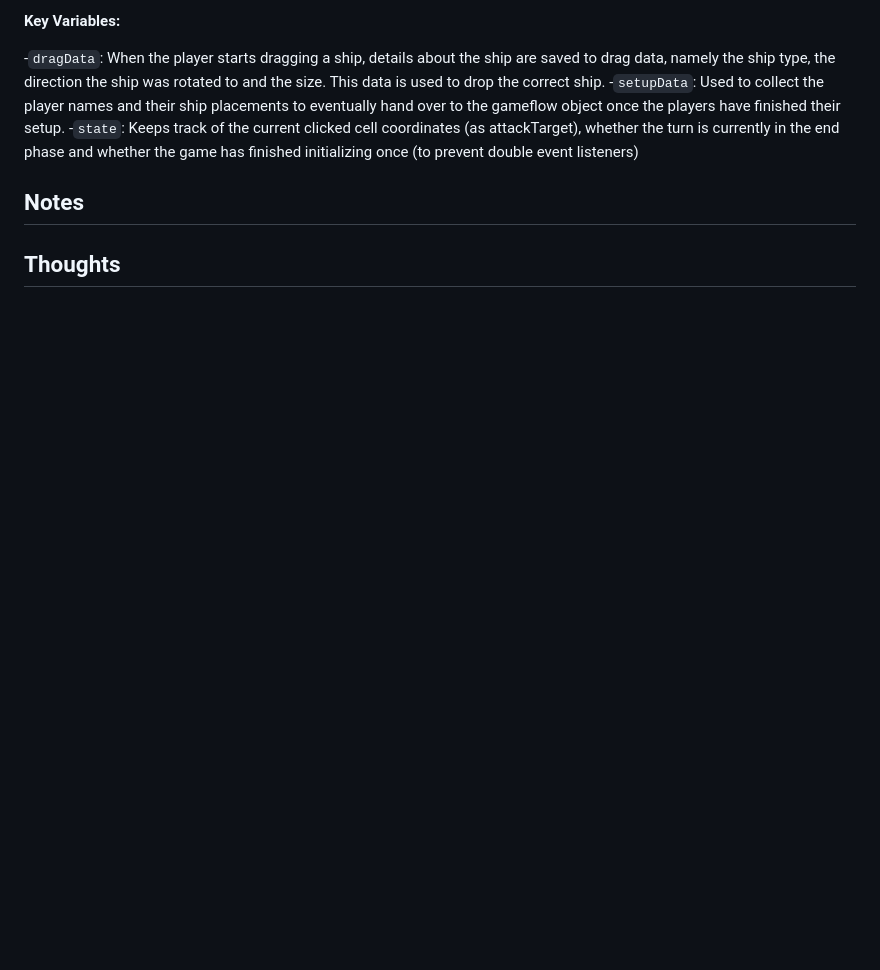
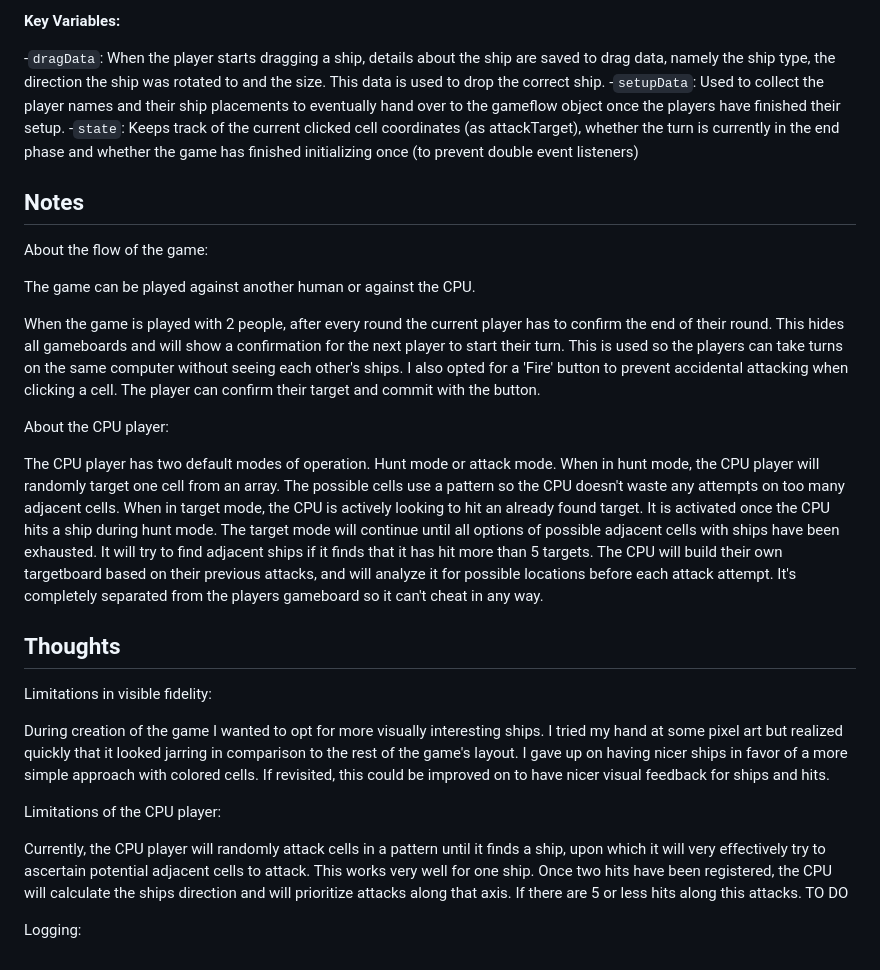
Before and after one commit to Michanoku/odin-battleship, a Markdown page: README.md, the part around the change. Rendered like a GitHub page; blank space fills up the shorter version.

Commit message:
feat: Progress on readme

```diff
--- a/README.md
+++ b/README.md
@@ -289,4 +289,33 @@ This module handles all event listeners for the DOM, as well as changes in the D
 
 ## Notes
 
+About the flow of the game:
+
+The game can be played against another human or against the CPU.
+
+When the game is played with 2 people, after every round the current player has to confirm the end of their round. This hides all gameboards and will show a confirmation for the next player to start their turn. This is used so the players can take turns on the same computer without seeing each other's ships.
+I also opted for a 'Fire' button to prevent accidental attacking when clicking a cell. The player can
+confirm their target and commit with the button.
+
+About the CPU player:
+
+The CPU player has two default modes of operation. Hunt mode or attack mode. When in hunt mode, the CPU player will randomly target one cell from an array. The possible cells use a pattern so the CPU doesn't waste any attempts on too many adjacent cells. When in target mode, the CPU is actively looking to hit
+an already found target. It is activated once the CPU hits a ship during hunt mode. The target mode
+will continue until all options of possible adjacent cells with ships have been exhausted. It will try
+to find adjacent ships if it finds that it has hit more than 5 targets. The CPU will  build their own targetboard based on their previous attacks, and will analyze it for possible locations before each attack attempt. It's completely separated from the players gameboard so it can't cheat in any way.
+
 ## Thoughts
+
+Limitations in visible fidelity:
+
+During creation of the game I wanted to opt for more visually interesting ships. I tried my hand at
+some pixel art but realized quickly that it looked jarring in comparison to the rest of the game's
+layout. I gave up on having nicer ships in favor of a more simple approach with colored cells.
+If revisited, this could be improved on to have nicer visual feedback for ships and hits.
+
+Limitations of the CPU player:
+
+Currently, the CPU player will randomly attack cells in a pattern until it finds a ship, upon which
+it will very effectively try to ascertain potential adjacent cells to attack. This works very well for one ship. Once two hits have been registered, the CPU will calculate the ships direction and will prioritize attacks along that axis. If there are 5 or less hits along this attacks.  TO DO
+
+Logging:
```
